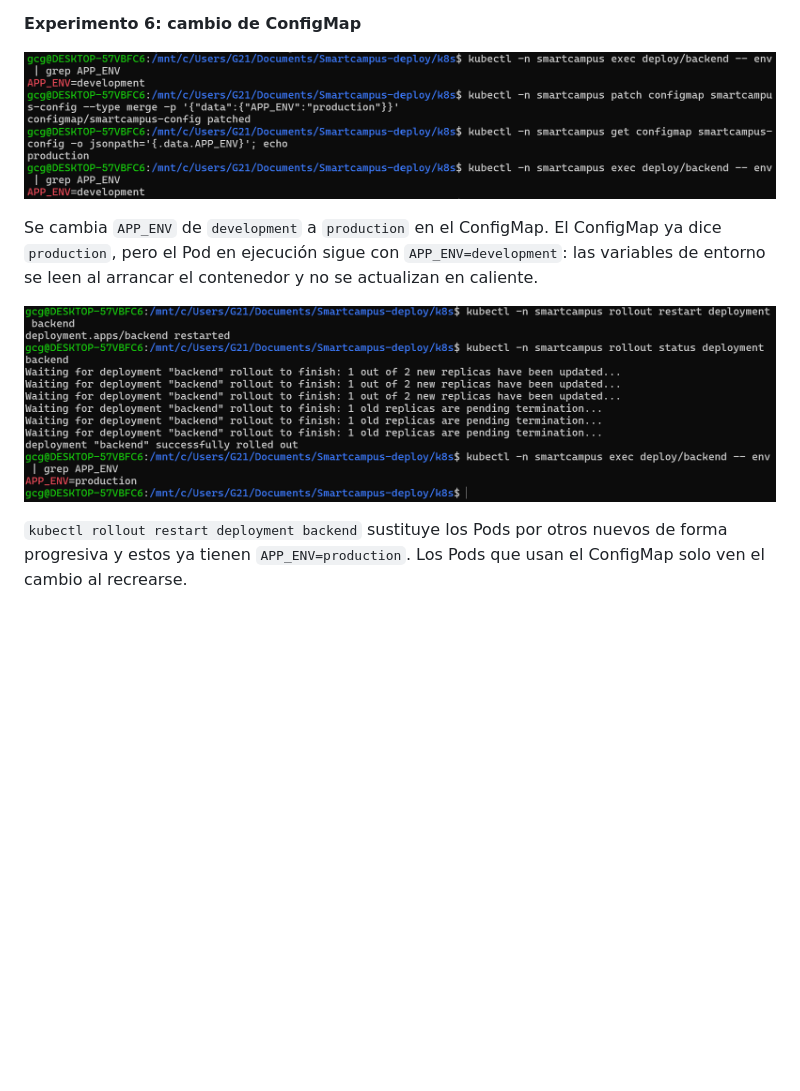
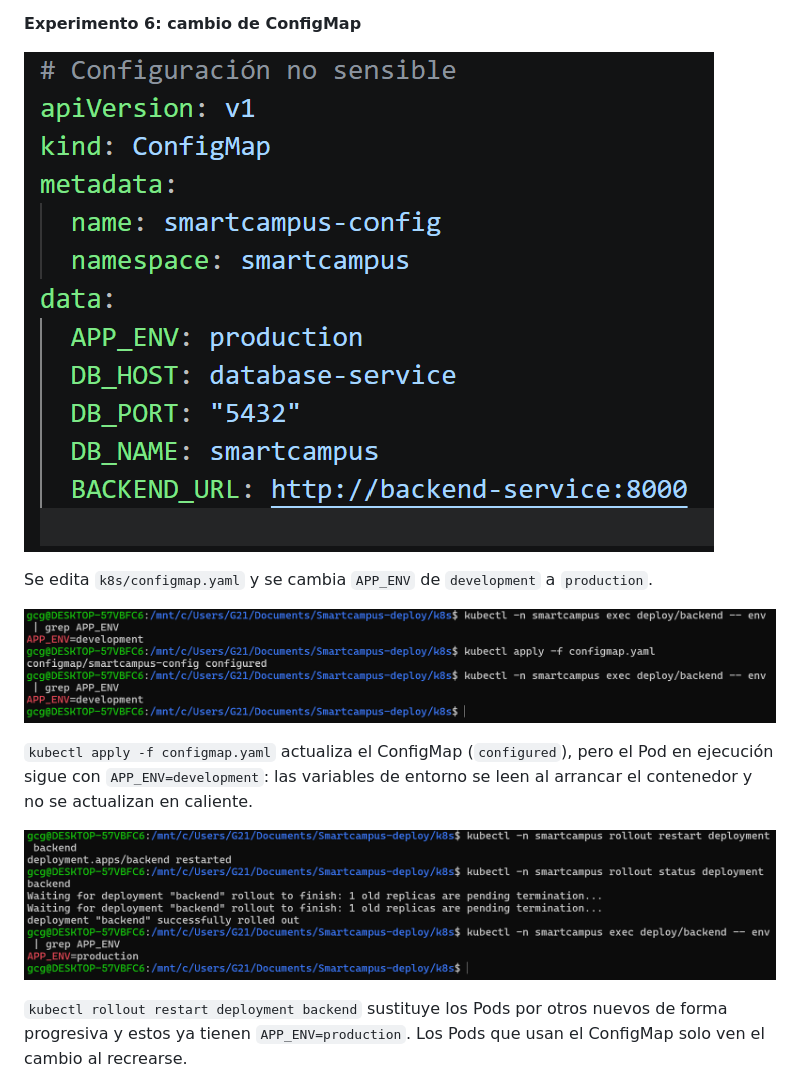
Before and after one commit to FerMelero/Smartcampus-deploy, a Markdown page: docs/memoria.md, the part around the change. Drawn GitHub-style; pictures changed too: docs/capturas/18-k8s-configmap-editar.png (added), docs/capturas/18-k8s-configmap-sin-reiniciar.png (deleted), docs/capturas/19-k8s-configmap-apply-sin-reiniciar.png (added); blank space fills up the shorter version.

Commit message:
Experimento 6: cambio del ConfigMap editando el archivo

```diff
--- a/docs/memoria.md
+++ b/docs/memoria.md
@@ -220,11 +220,15 @@ El backend vuelve a tener 2 Pods en `Running`.
 
 **Experimento 6: cambio de ConfigMap**
 
-![ConfigMap cambiado, Pod sin cambios](capturas/18-k8s-configmap-sin-reiniciar.png)
+![ConfigMap editado](capturas/18-k8s-configmap-editar.png)
 
-Se cambia `APP_ENV` de `development` a `production` en el ConfigMap. El ConfigMap ya dice `production`, pero el Pod en ejecución sigue con `APP_ENV=development`: las variables de entorno se leen al arrancar el contenedor y no se actualizan en caliente.
+Se edita `k8s/configmap.yaml` y se cambia `APP_ENV` de `development` a `production`.
 
-![Rollout y valor nuevo](capturas/19-k8s-configmap-tras-rollout.png)
+![Apply sin reiniciar](capturas/19-k8s-configmap-apply-sin-reiniciar.png)
+
+`kubectl apply -f configmap.yaml` actualiza el ConfigMap (`configured`), pero el Pod en ejecución sigue con `APP_ENV=development`: las variables de entorno se leen al arrancar el contenedor y no se actualizan en caliente.
+
+![Rollout y valor nuevo](capturas/20-k8s-configmap-tras-rollout.png)
 
 `kubectl rollout restart deployment backend` sustituye los Pods por otros nuevos de forma progresiva y estos ya tienen `APP_ENV=production`. Los Pods que usan el ConfigMap solo ven el cambio al recrearse.
 
```
